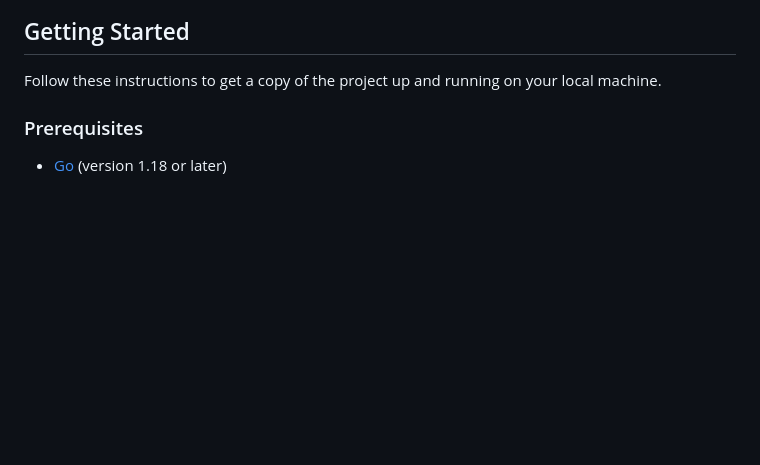
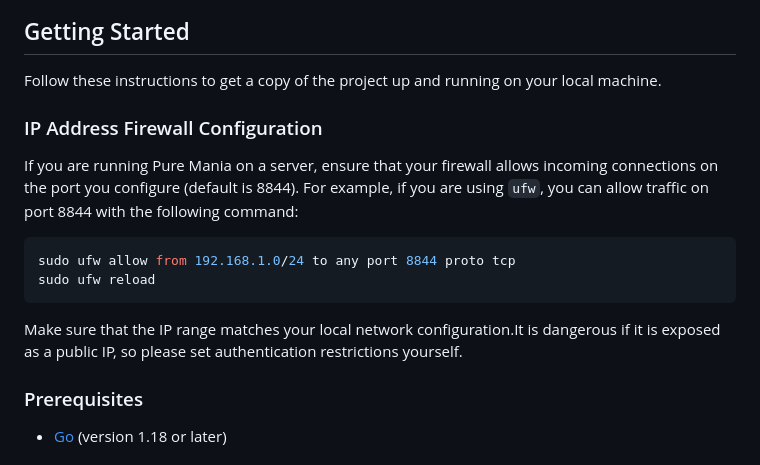
Before and after one commit to haturatu/puremania, a Markdown page: README.md, the part around the change. GitHub-like rendering; blank space fills up the shorter version.

Commit message:
update: readme

````diff
--- a/README.md
+++ b/README.md
@@ -20,6 +20,14 @@ Pure Mania is a simple, lightweight, and fast web-based file manager written in
 ## Getting Started
 
 Follow these instructions to get a copy of the project up and running on your local machine.
+### IP Address Firewall Configuration
+If you are running Pure Mania on a server, ensure that your firewall allows incoming connections on the port you configure (default is 8844). For example, if you are using `ufw`, you can allow traffic on port 8844 with the following command:
+
+```bash
+sudo ufw allow from 192.168.1.0/24 to any port 8844 proto tcp
+sudo ufw reload
+```
+Make sure that the IP range matches your local network configuration.It is dangerous if it is exposed as a public IP, so please set authentication restrictions yourself.
 
 ### Prerequisites
 
````
